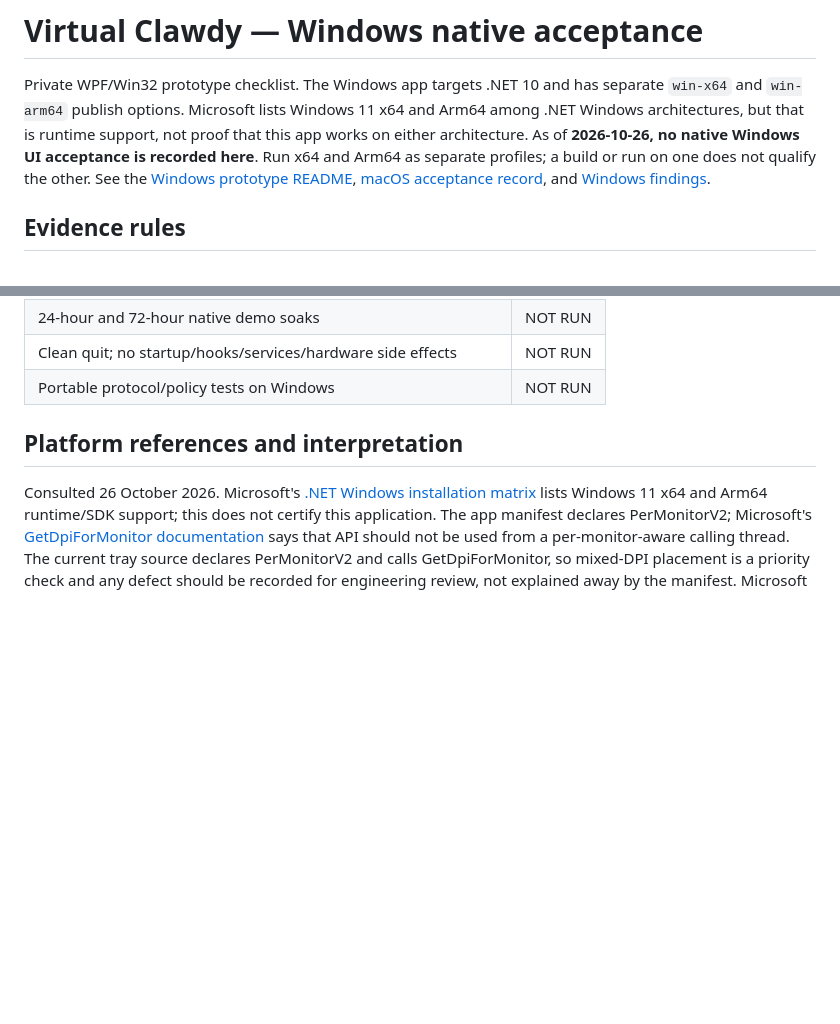
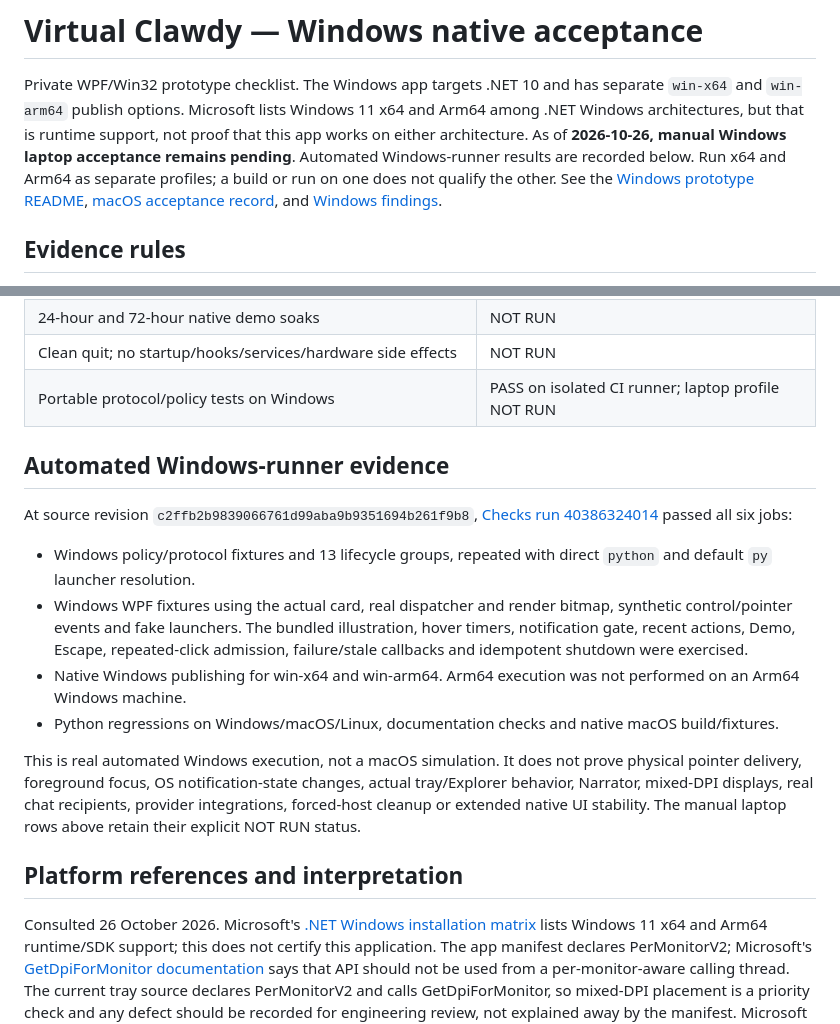
Before and after one commit to alfonsoforcen3/TrafficLights_Arduino, a Markdown page: docs/windows/VIRTUAL_CLAWDY_ACCEPTANCE.md, 2 parts joined by grey strips. Rendered like a GitHub page; blank space fills up the shorter version.

Commit message:
Record passing Windows CI and remaining laptop acceptance gates

```diff
--- a/docs/windows/VIRTUAL_CLAWDY_ACCEPTANCE.md
+++ b/docs/windows/VIRTUAL_CLAWDY_ACCEPTANCE.md
@@ -3,8 +3,9 @@
 Private WPF/Win32 prototype checklist. The Windows app targets .NET 10 and has
 separate `win-x64` and `win-arm64` publish options. Microsoft lists Windows 11
 x64 and Arm64 among .NET Windows architectures, but that is runtime support, not
-proof that this app works on either architecture. As of **2026-10-26, no native
-Windows UI acceptance is recorded here**. Run x64 and Arm64 as separate profiles;
+proof that this app works on either architecture. As of **2026-10-26, manual
+Windows laptop acceptance remains pending**. Automated Windows-runner results
+are recorded below. Run x64 and Arm64 as separate profiles;
 a build or run on one does not qualify the other. See the [Windows prototype
 README](../../desktop/windows/README.md), [macOS acceptance record](../VIRTUAL_CLAWDY_ACCEPTANCE.md), and [Windows findings](findings/2026-10-26-virtual-clawdy.md).
 
@@ -306,7 +307,29 @@ interaction, architecture, provider, and elapsed-time results in separate rows.
 | Sleep/lock/wake, host/collector cleanup | NOT RUN |
 | 24-hour and 72-hour native demo soaks | NOT RUN |
 | Clean quit; no startup/hooks/services/hardware side effects | NOT RUN |
-| Portable protocol/policy tests on Windows | NOT RUN |
+| Portable protocol/policy tests on Windows | PASS on isolated CI runner; laptop profile NOT RUN |
+
+## Automated Windows-runner evidence
+
+At source revision `c2ffb2b9839066761d99aba9b9351694b261f9b8`,
+[Checks run 40386324014](https://github.com/alfonsoforcen3/TrafficLights_Arduino/actions/runs/40386324014) passed all six jobs:
+
+- Windows policy/protocol fixtures and 13 lifecycle groups, repeated with direct
+  `python` and default `py` launcher resolution.
+- Windows WPF fixtures using the actual card, real dispatcher and render bitmap,
+  synthetic control/pointer events and fake launchers. The bundled illustration,
+  hover timers, notification gate, recent actions, Demo, Escape, repeated-click
+  admission, failure/stale callbacks and idempotent shutdown were exercised.
+- Native Windows publishing for win-x64 and win-arm64. Arm64 execution was not
+  performed on an Arm64 Windows machine.
+- Python regressions on Windows/macOS/Linux, documentation checks and native
+  macOS build/fixtures.
+
+This is real automated Windows execution, not a macOS simulation. It does not
+prove physical pointer delivery, foreground focus, OS notification-state changes,
+actual tray/Explorer behavior, Narrator, mixed-DPI displays, real chat recipients,
+provider integrations, forced-host cleanup or extended native UI stability. The
+manual laptop rows above retain their explicit NOT RUN status.
 
 ## Platform references and interpretation
 
```
Also changed, not shown: 1 other file.
